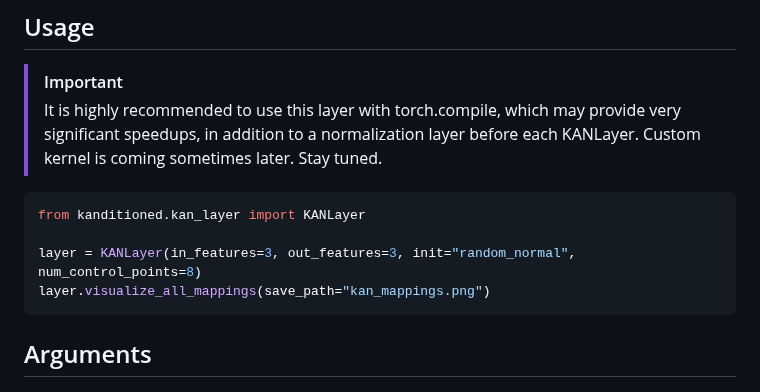
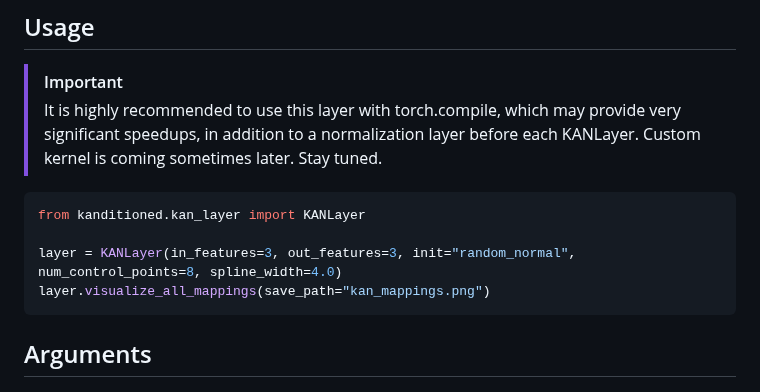
Before and after one commit to catswe/KANditioned, a Markdown page: README.md, the part around the change. Rendered like a GitHub page.

````diff
--- a/README.md
+++ b/README.md
@@ -15,7 +15,7 @@ pip install kanditioned
 ```python
 from kanditioned.kan_layer import KANLayer
 
-layer = KANLayer(in_features=3, out_features=3, init="random_normal", num_control_points=8)
+layer = KANLayer(in_features=3, out_features=3, init="random_normal", num_control_points=8, spline_width=4.0)
 layer.visualize_all_mappings(save_path="kan_mappings.png")
 ```
 ## Arguments
````
